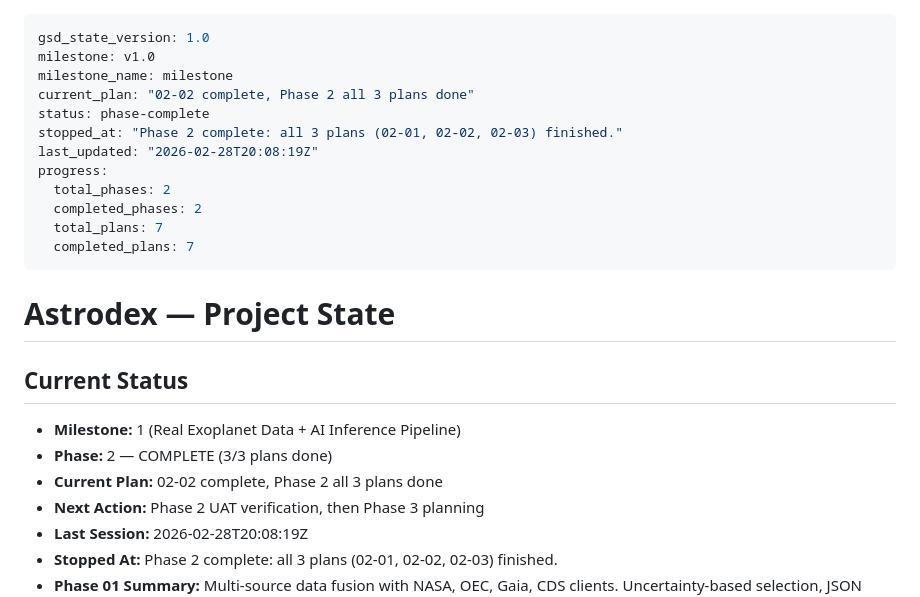
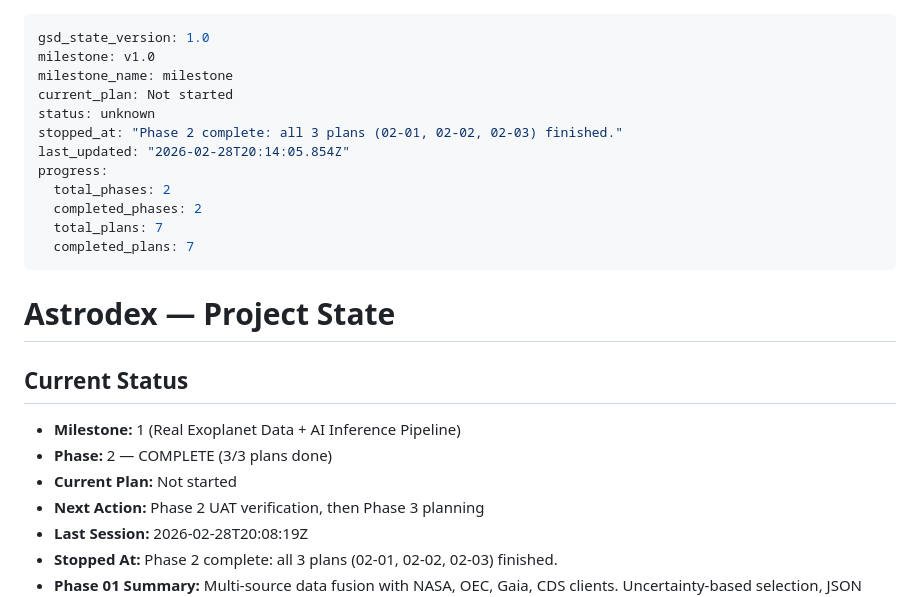
Before and after one commit to ImArjunJ/astrodex, a Markdown page: .planning/STATE.md, the part around the change. Rendered like a GitHub page.

```diff
--- a/.planning/STATE.md
+++ b/.planning/STATE.md
@@ -2,10 +2,10 @@
 gsd_state_version: 1.0
 milestone: v1.0
 milestone_name: milestone
-current_plan: "02-02 complete, Phase 2 all 3 plans done"
-status: phase-complete
+current_plan: Not started
+status: unknown
 stopped_at: "Phase 2 complete: all 3 plans (02-01, 02-02, 02-03) finished."
-last_updated: "2026-02-28T20:08:19Z"
+last_updated: "2026-02-28T20:14:05.854Z"
 progress:
   total_phases: 2
   completed_phases: 2
@@ -18,7 +18,7 @@ progress:
 ## Current Status
 - **Milestone:** 1 (Real Exoplanet Data + AI Inference Pipeline)
 - **Phase:** 2 — COMPLETE (3/3 plans done)
-- **Current Plan:** 02-02 complete, Phase 2 all 3 plans done
+- **Current Plan:** Not started
 - **Next Action:** Phase 2 UAT verification, then Phase 3 planning
 - **Last Session:** 2026-02-28T20:08:19Z
 - **Stopped At:** Phase 2 complete: all 3 plans (02-01, 02-02, 02-03) finished.
```
Also changed, not shown: 1 other file.
